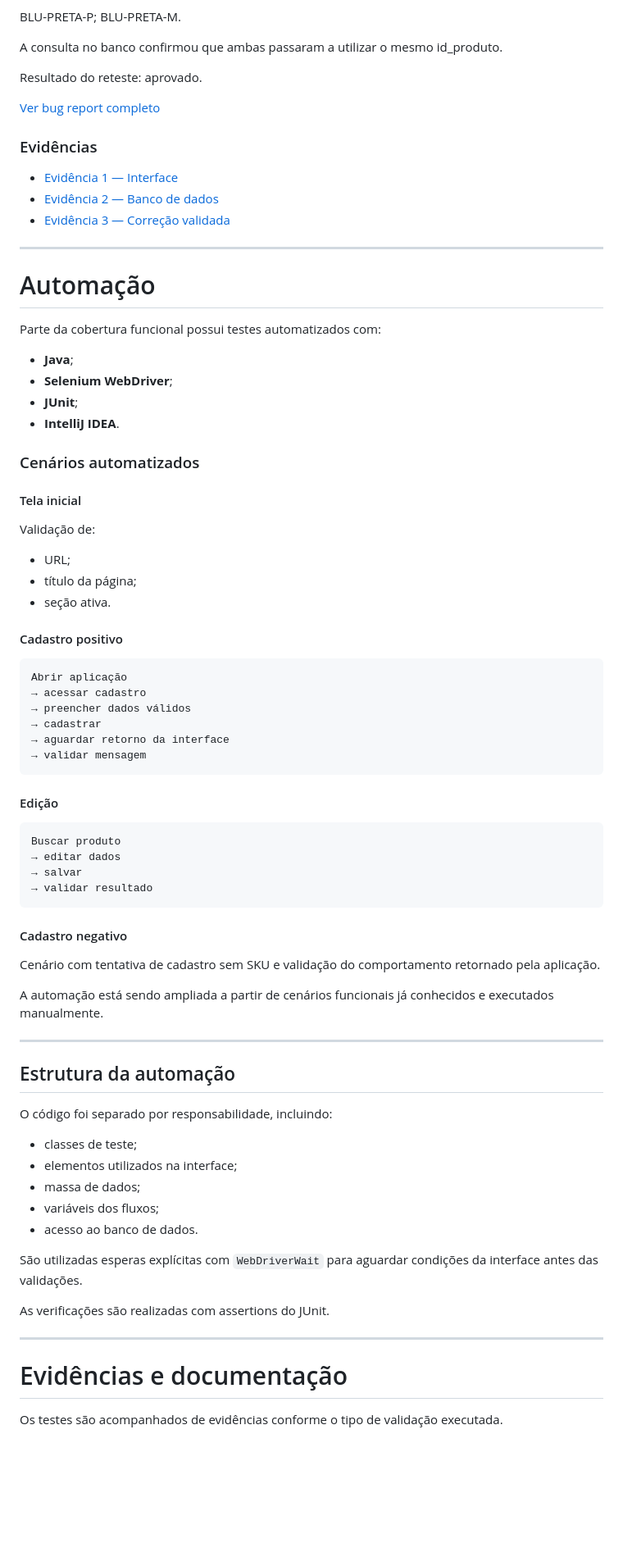
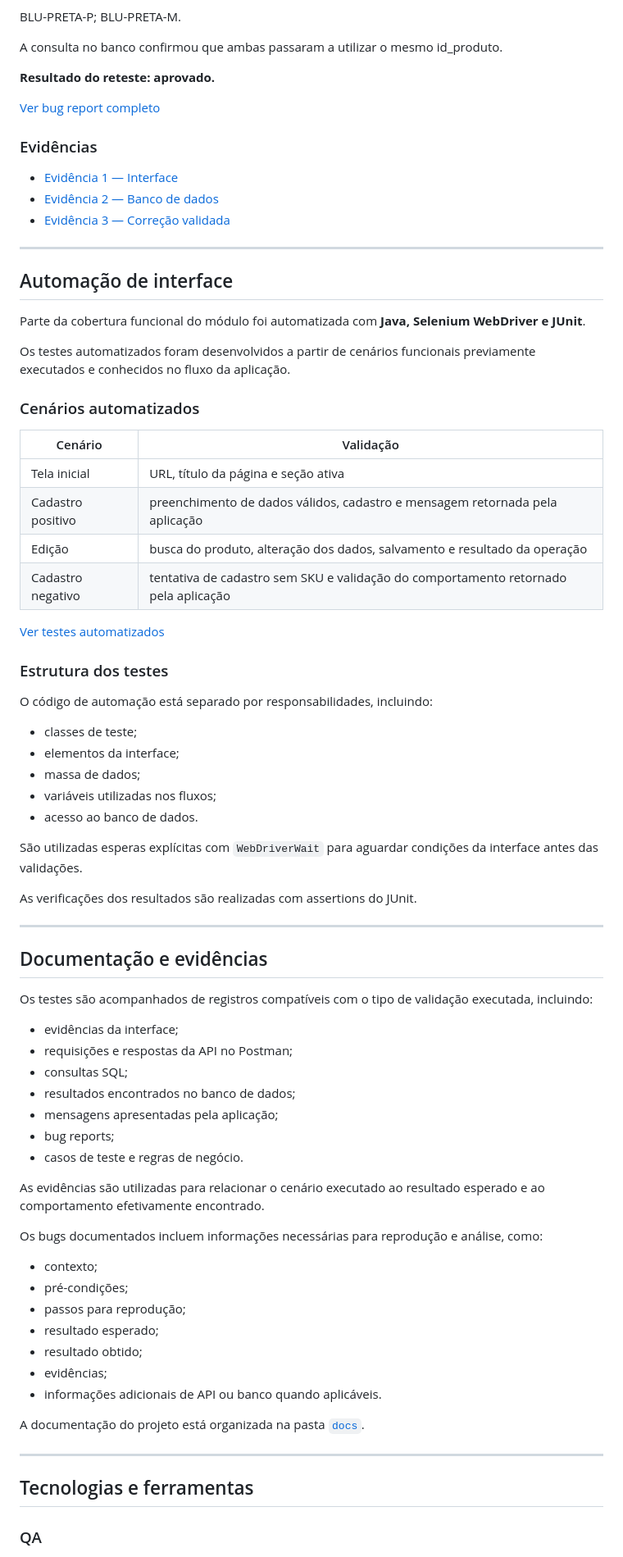
Before and after one commit to janamirelly/estoque-qa-lab, a Markdown page: README.md, the part around one of its changes. Shown at 82% size. Rendered like a GitHub page; blank space fills up the shorter version.

Commit message:
docs: reorganiza README do portfólio QA

````diff
--- a/README.md
+++ b/README.md
@@ -273,7 +256,7 @@ BLU-PRETA-M.
 
 A consulta no banco confirmou que ambas passaram a utilizar o mesmo id_produto.
 
-Resultado do reteste: aprovado.
+**Resultado do reteste: aprovado.**
 
 [Ver bug report completo](./docs/bugs/bug-001-variacoes-mesmo-produto-ids-distintos.md)
 
@@ -286,70 +269,68 @@ Resultado do reteste: aprovado.
 
 ---
 
-# Automação
+## Automação de interface
 
-Parte da cobertura funcional possui testes automatizados com:
+Parte da cobertura funcional do módulo foi automatizada com **Java, Selenium WebDriver e JUnit**.
 
-* **Java**;
-* **Selenium WebDriver**;
-* **JUnit**;
-* **IntelliJ IDEA**.
+Os testes automatizados foram desenvolvidos a partir de cenários funcionais previamente executados e conhecidos no fluxo da aplicação.
 
 ### Cenários automatizados
 
-#### Tela inicial
+| Cenário | Validação |
+| --- | --- |
+| Tela inicial | URL, título da página e seção ativa |
+| Cadastro positivo | preenchimento de dados válidos, cadastro e mensagem retornada pela aplicação |
+| Edição | busca do produto, alteração dos dados, salvamento e resultado da operação |
+| Cadastro negativo | tentativa de cadastro sem SKU e validação do comportamento retornado pela aplicação |
 
-Validação de:
+[Ver testes automatizados](./selenium-tests/testes-estoque-qa-lab)
 
-* URL;
-* título da página;
-* seção ativa.
+### Estrutura dos testes
 
-#### Cadastro positivo
+O código de automação está separado por responsabilidades, incluindo:
 
-```text
-Abrir aplicação
-→ acessar cadastro
-→ preencher dados válidos
-→ cadastrar
-→ aguardar retorno da interface
-→ validar mensagem
-```
+- classes de teste;
+- elementos da interface;
+- massa de dados;
+- variáveis utilizadas nos fluxos;
+- acesso ao banco de dados.
 
-#### Edição
+São utilizadas esperas explícitas com `WebDriverWait` para aguardar condições da interface antes das validações.
 
-```text
-Buscar produto
-→ editar dados
-→ salvar
-→ validar resultado
-```
-
-#### Cadastro negativo
-
-Cenário com tentativa de cadastro sem SKU e validação do comportamento retornado pela aplicação.
-
-A automação está sendo ampliada a partir de cenários funcionais já conhecidos e executados manualmente.
+As verificações dos resultados são realizadas com assertions do JUnit.
 
 ---
 
-## Estrutura da automação
+## Documentação e evidências
 
-O código foi separado por responsabilidade, incluindo:
+Os testes são acompanhados de registros compatíveis com o tipo de validação executada, incluindo:
 
-* classes de teste;
-* elementos utilizados na interface;
-* massa de dados;
-* variáveis dos fluxos;
-* acesso ao banco de dados.
+- evidências da interface;
+- requisições e respostas da API no Postman;
+- consultas SQL;
+- resultados encontrados no banco de dados;
+- mensagens apresentadas pela aplicação;
+- bug reports;
+- casos de teste e regras de negócio.
 
-São utilizadas esperas explícitas com `WebDriverWait` para aguardar condições da interface antes das validações.
+As evidências são utilizadas para relacionar o cenário executado ao resultado esperado e ao comportamento efetivamente encontrado.
 
-As verificações são realizadas com assertions do JUnit.
+Os bugs documentados incluem informações necessárias para reprodução e análise, como:
+
+- contexto;
+- pré-condições;
+- passos para reprodução;
+- resultado esperado;
+- resultado obtido;
+- evidências;
+- informações adicionais de API ou banco quando aplicáveis.
+
+A documentação do projeto está organizada na pasta [`docs`](./docs).
 
 ---
 
-# Evidências e documentação
+## Tecnologias e ferramentas
 
-Os testes são acompanhados de evidências conforme o tipo de validação executada.
+### QA
 
````
Also changed, not shown: other parts of README.md (+89 -185 lines).
